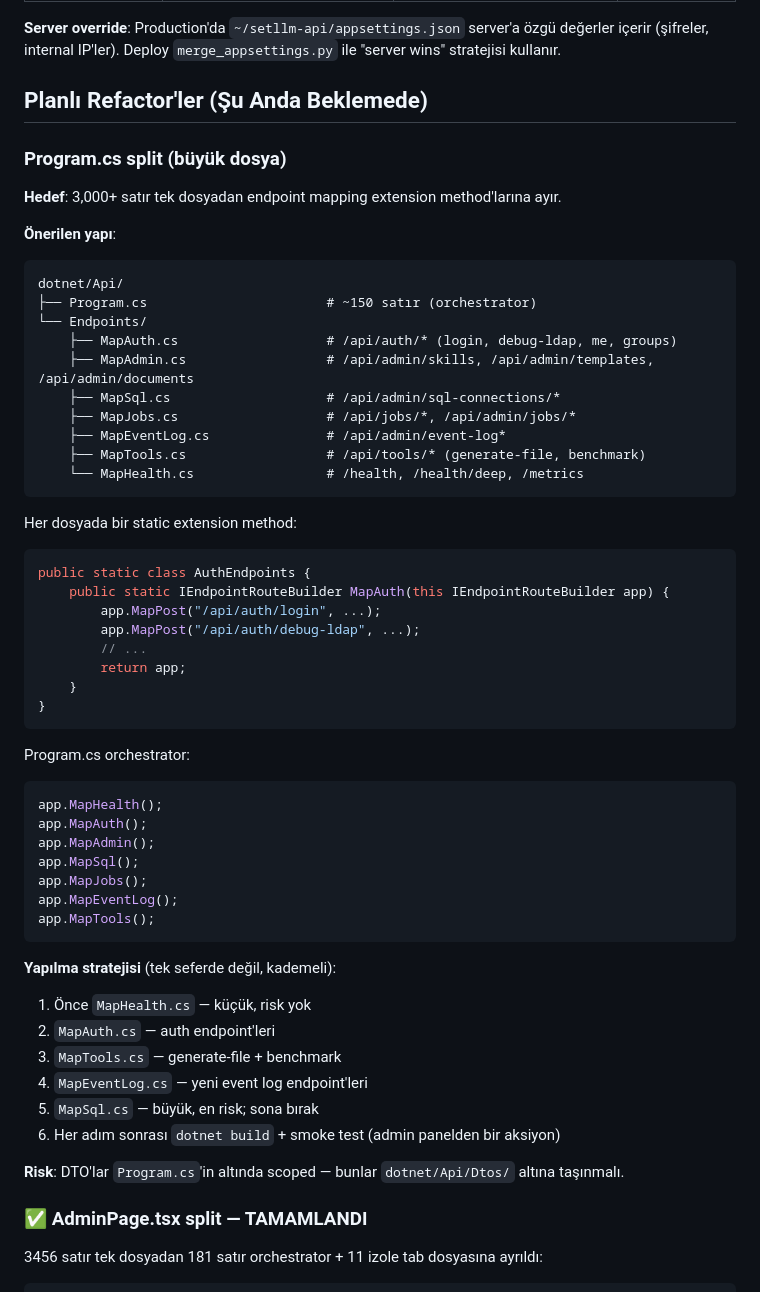
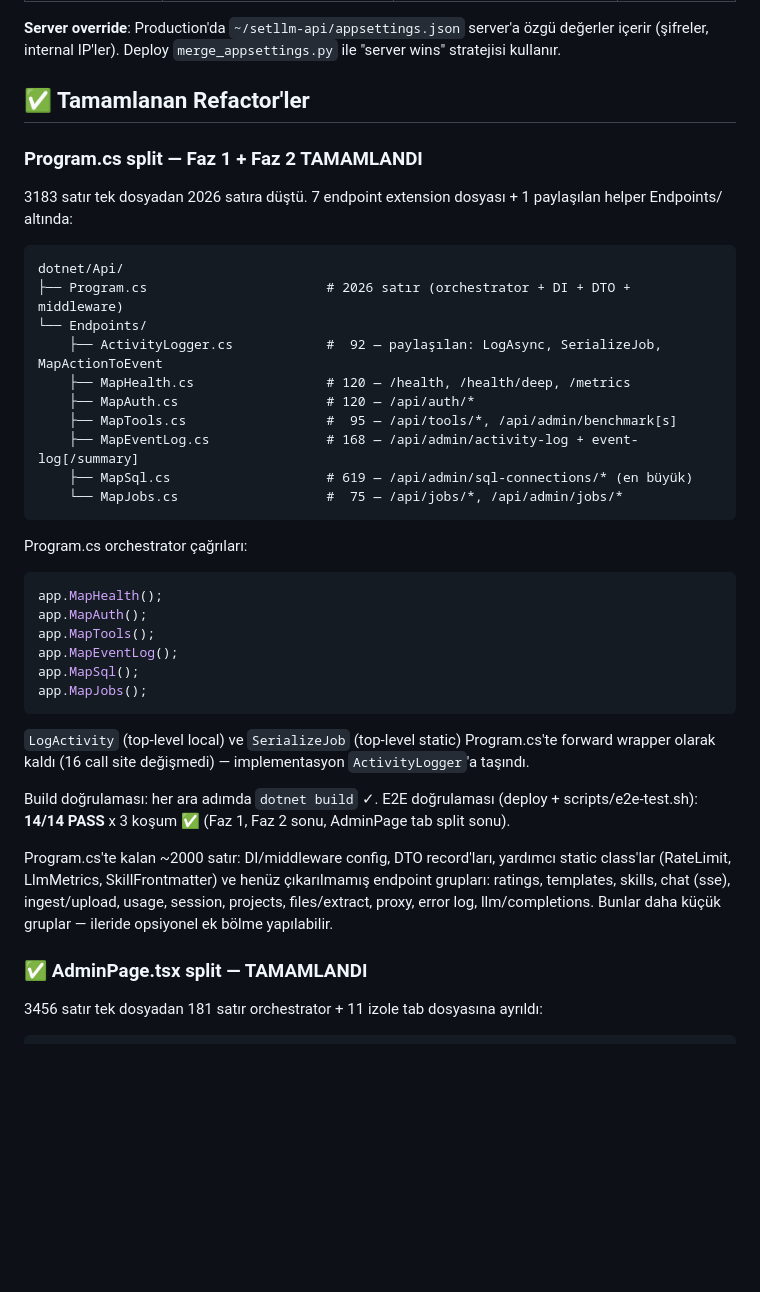
Before and after one commit to burakpus/LLM, a Markdown page: documents/DEVELOPMENT.md, the part around the change. GitHub-like rendering; blank space fills up the shorter version.

Commit message:
docs: Program.cs split tamamlandı — DEVELOPMENT + TEST_RESULTS güncellendi
DEVELOPMENT.md: "Planlı Refactor'ler" bölümü → "Tamamlanan Refactor'ler" oldu.
Endpoint dosya yapısı + satır sayıları + kalan içerikler dokümante edildi.

TEST_RESULTS.md: Faz 1 (20:57 UTC) ve Faz 2 (21:05 UTC) e2e koşumları eklendi.
Her ikisi de 14/14 PASS — refactor davranışsal eşdeğer.

````diff
--- a/documents/DEVELOPMENT.md
+++ b/documents/DEVELOPMENT.md
@@ -164,57 +164,49 @@ public sealed record YeniRequest(string Field1, int Field2);
 
 **Server override**: Production'da `~/setllm-api/appsettings.json` server'a özgü değerler içerir (şifreler, internal IP'ler). Deploy `merge_appsettings.py` ile "server wins" stratejisi kullanır.
 
-## Planlı Refactor'ler (Şu Anda Beklemede)
+## ✅ Tamamlanan Refactor'ler
 
-### Program.cs split (büyük dosya)
-**Hedef**: 3,000+ satır tek dosyadan endpoint mapping extension method'larına ayır.
+### Program.cs split — Faz 1 + Faz 2 TAMAMLANDI
 
-**Önerilen yapı**:
+3183 satır tek dosyadan 2026 satıra düştü. 7 endpoint extension dosyası + 1
+paylaşılan helper Endpoints/ altında:
+
 ```
 dotnet/Api/
-├── Program.cs                       # ~150 satır (orchestrator)
+├── Program.cs                       # 2026 satır (orchestrator + DI + DTO + middleware)
 └── Endpoints/
-    ├── MapAuth.cs                   # /api/auth/* (login, debug-ldap, me, groups)
-    ├── MapAdmin.cs                  # /api/admin/skills, /api/admin/templates, /api/admin/documents
-    ├── MapSql.cs                    # /api/admin/sql-connections/*
-    ├── MapJobs.cs                   # /api/jobs/*, /api/admin/jobs/*
-    ├── MapEventLog.cs               # /api/admin/event-log*
-    ├── MapTools.cs                  # /api/tools/* (generate-file, benchmark)
-    └── MapHealth.cs                 # /health, /health/deep, /metrics
+    ├── ActivityLogger.cs            #  92 — paylaşılan: LogAsync, SerializeJob, MapActionToEvent
+    ├── MapHealth.cs                 # 120 — /health, /health/deep, /metrics
+    ├── MapAuth.cs                   # 120 — /api/auth/*
+    ├── MapTools.cs                  #  95 — /api/tools/*, /api/admin/benchmark[s]
+    ├── MapEventLog.cs               # 168 — /api/admin/activity-log + event-log[/summary]
+    ├── MapSql.cs                    # 619 — /api/admin/sql-connections/* (en büyük)
+    └── MapJobs.cs                   #  75 — /api/jobs/*, /api/admin/jobs/*
 ```
 
-Her dosyada bir static extension method:
-```csharp
-public static class AuthEndpoints {
-    public static IEndpointRouteBuilder MapAuth(this IEndpointRouteBuilder app) {
-        app.MapPost("/api/auth/login", ...);
-        app.MapPost("/api/auth/debug-ldap", ...);
-        // ...
-        return app;
-    }
-}
-```
-
-Program.cs orchestrator:
+Program.cs orchestrator çağrıları:
 ```csharp
 app.MapHealth();
 app.MapAuth();
-app.MapAdmin();
+app.MapTools();
+app.MapEventLog();
 app.MapSql();
 app.MapJobs();
-app.MapEventLog();
-app.MapTools();
 ```
 
-**Yapılma stratejisi** (tek seferde değil, kademeli):
-1. Önce `MapHealth.cs` — küçük, risk yok
-2. `MapAuth.cs` — auth endpoint'leri
-3. `MapTools.cs` — generate-file + benchmark
-4. `MapEventLog.cs` — yeni event log endpoint'leri
-5. `MapSql.cs` — büyük, en risk; sona bırak
-6. Her adım sonrası `dotnet build` + smoke test (admin panelden bir aksiyon)
+`LogActivity` (top-level local) ve `SerializeJob` (top-level static) Program.cs'te
+forward wrapper olarak kaldı (16 call site değişmedi) — implementasyon
+`ActivityLogger`'a taşındı.
 
-**Risk**: DTO'lar `Program.cs`'in altında scoped — bunlar `dotnet/Api/Dtos/` altına taşınmalı.
+Build doğrulaması: her ara adımda `dotnet build` ✓.
+E2E doğrulaması (deploy + scripts/e2e-test.sh): **14/14 PASS** x 3 koşum ✅
+(Faz 1, Faz 2 sonu, AdminPage tab split sonu).
+
+Program.cs'te kalan ~2000 satır: DI/middleware config, DTO record'ları,
+yardımcı static class'lar (RateLimit, LlmMetrics, SkillFrontmatter) ve henüz
+çıkarılmamış endpoint grupları: ratings, templates, skills, chat (sse),
+ingest/upload, usage, session, projects, files/extract, proxy, error log,
+llm/completions. Bunlar daha küçük gruplar — ileride opsiyonel ek bölme yapılabilir.
 
 ### ✅ AdminPage.tsx split — TAMAMLANDI
 
````
Also changed, not shown: documents/TEST_RESULTS.md (+29 -0 lines).
